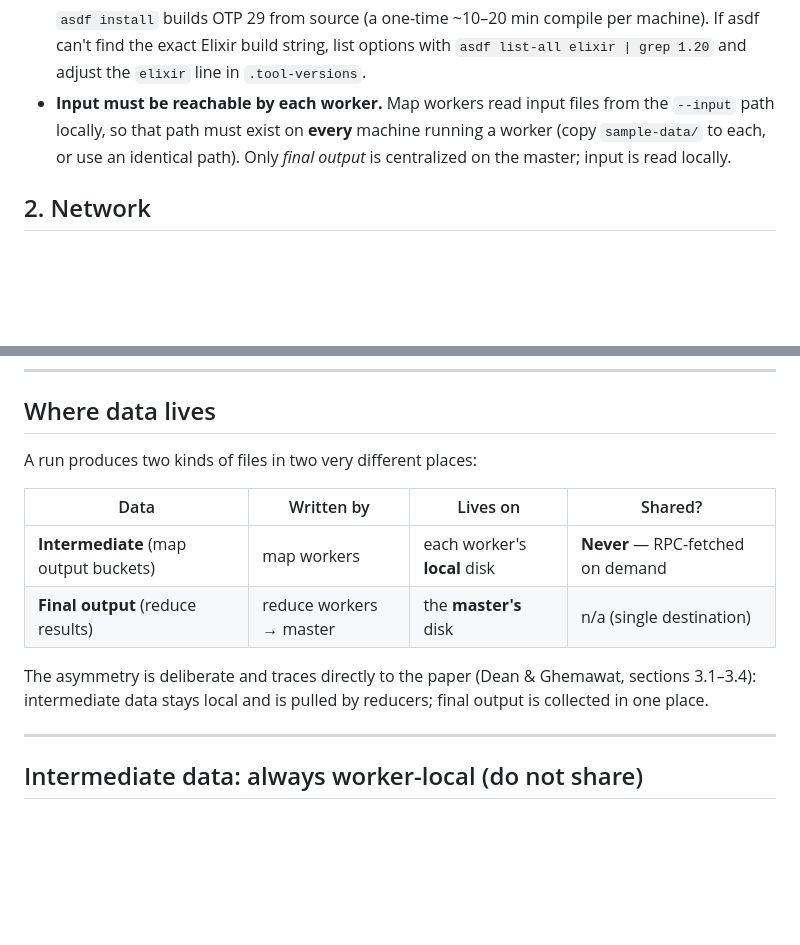
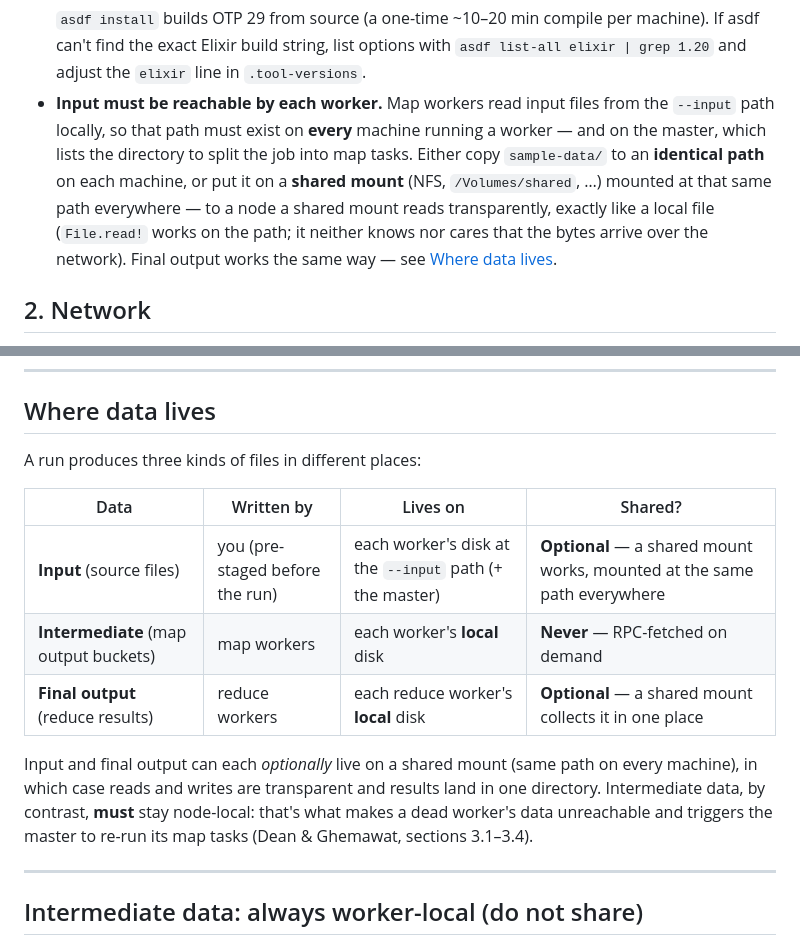
Before and after one commit to subdash/B1-MapReduce, a Markdown page: docs/MULTI_MACHINE_SETUP.md, 2 parts joined by grey strips. Rendered like a GitHub page; blank space fills up the shorter version.

Commit message:
Update README clarifying shared filesystem requirements

```diff
--- a/docs/MULTI_MACHINE_SETUP.md
+++ b/docs/MULTI_MACHINE_SETUP.md
@@ -43,9 +43,13 @@ count it toward the total.)
   asdf can't find the exact Elixir build string, list options with
   `asdf list-all elixir | grep 1.20` and adjust the `elixir` line in `.tool-versions`.
 - **Input must be reachable by each worker.** Map workers read input files from the
-  `--input` path locally, so that path must exist on **every** machine running a worker
-  (copy `sample-data/` to each, or use an identical path). Only *final output* is
-  centralized on the master; input is read locally.
+  `--input` path locally, so that path must exist on **every** machine running a worker —
+  and on the master, which lists the directory to split the job into map tasks. Either copy
+  `sample-data/` to an **identical path** on each machine, or put it on a **shared mount**
+  (NFS, `/Volumes/shared`, …) mounted at that same path everywhere — to a node a shared mount
+  reads transparently, exactly like a local file (`File.read!` works on the path; it neither
+  knows nor cares that the bytes arrive over the network). Final output works the same way —
+  see [Where data lives](#where-data-lives).
 
 ## 2. Network
 
@@ -135,16 +139,19 @@ reducer — so they're spread across the workers. Gather them with `scp`/`rsync`
 
 ## Where data lives
 
-A run produces two kinds of files in two very different places:
+A run produces three kinds of files in different places:
 
 | Data | Written by | Lives on | Shared? |
 |---|---|---|---|
+| **Input** (source files) | you (pre-staged before the run) | each worker's disk at the `--input` path (+ the master) | **Optional** — a shared mount works, mounted at the same path everywhere |
 | **Intermediate** (map output buckets) | map workers | each worker's **local** disk | **Never** — RPC-fetched on demand |
-| **Final output** (reduce results) | reduce workers → master | the **master's** disk | n/a (single destination) |
+| **Final output** (reduce results) | reduce workers | each reduce worker's **local** disk | **Optional** — a shared mount collects it in one place |
 
-The asymmetry is deliberate and traces directly to the paper (Dean & Ghemawat,
-sections 3.1–3.4): intermediate data stays local and is pulled by reducers; final
-output is collected in one place.
+Input and final output can each *optionally* live on a shared mount (same path on every
+machine), in which case reads and writes are transparent and results land in one directory.
+Intermediate data, by contrast, **must** stay node-local: that's what makes a dead worker's
+data unreachable and triggers the master to re-run its map tasks (Dean & Ghemawat,
+sections 3.1–3.4).
 
 ---
 
```
